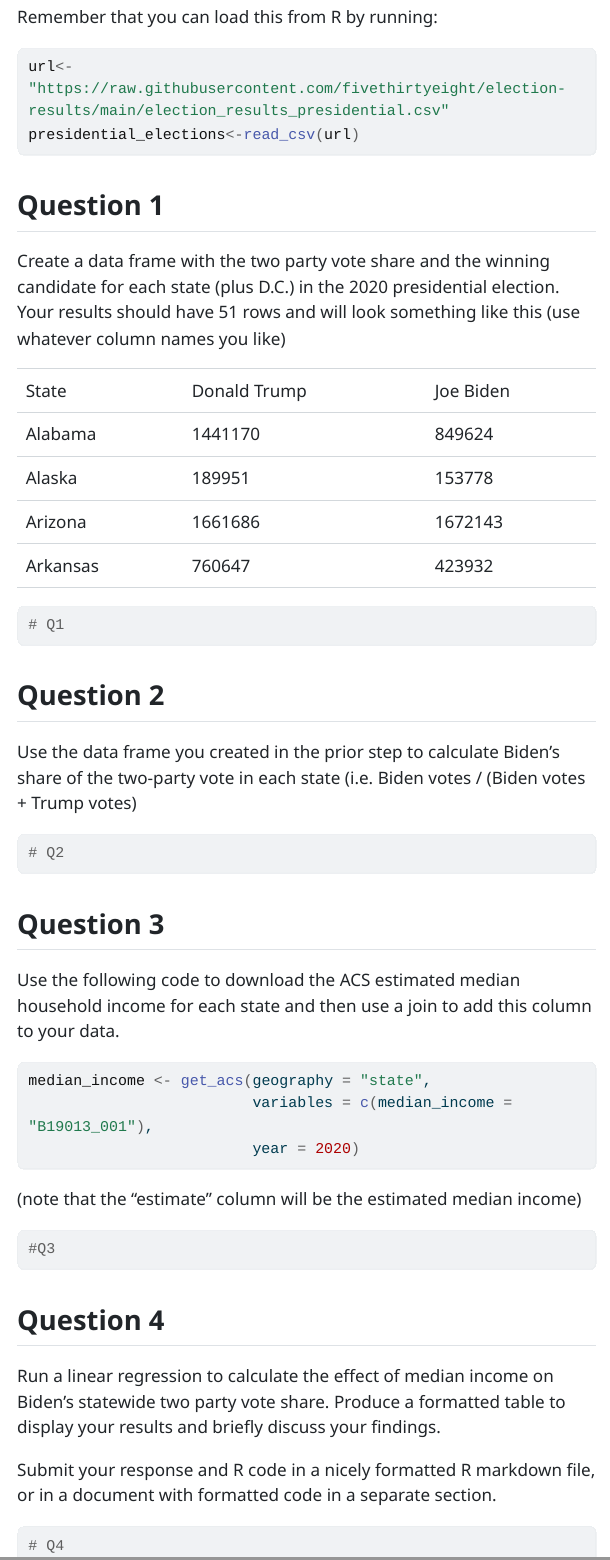
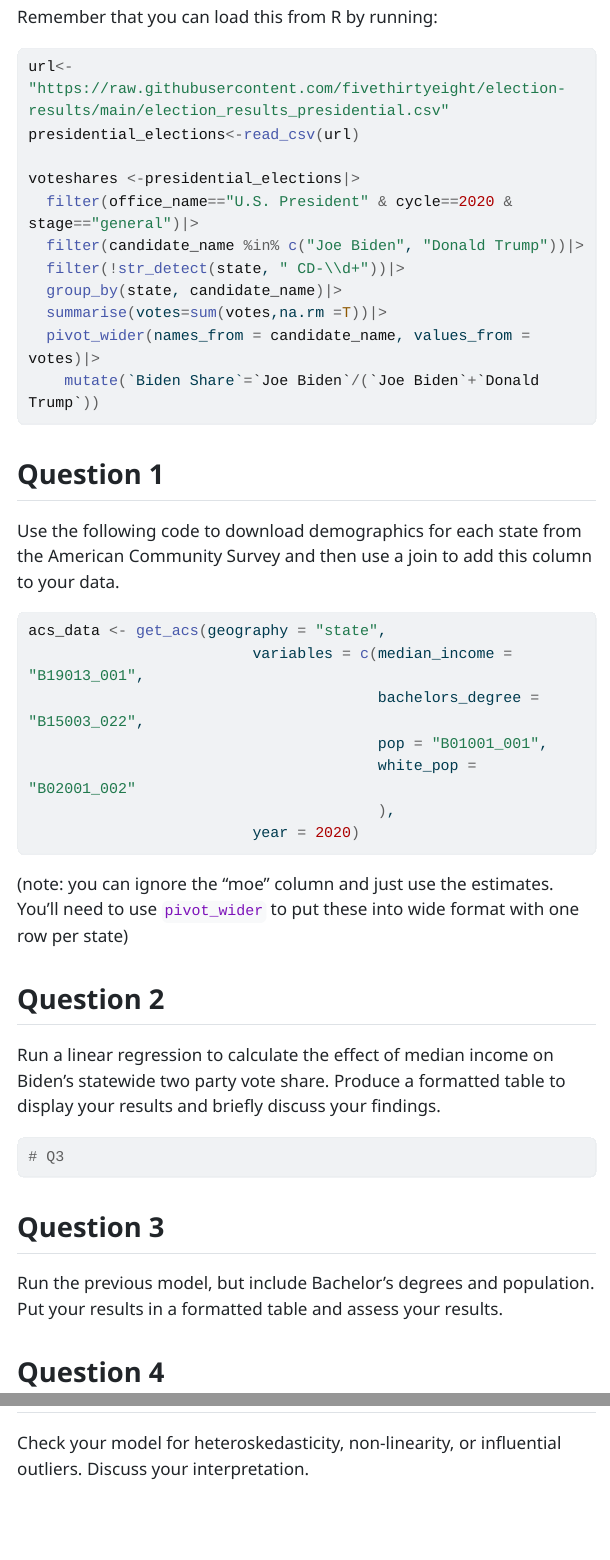
Before and after one commit to Neilblund/GVPT728-Winter-2026, a Quarto document (Homework and Classwork/Homework 01.qmd): the page in a window 1100 px wide, from 280 px down, and a second part further down, joined at a grey line. The pictures show the output file Homework and Classwork/Homework 01.html that the author committed with the source, opened offline; menus at the side of the page are left out; long lines of code are wrapped.

Commit message:
Add hw 1

````diff
--- a/Homework and Classwork/Homework 01.qmd
+++ b/Homework and Classwork/Homework 01.qmd
@@ -34,59 +34,64 @@ Remember that you can load this from R by running:
 
 url<-"https://raw.githubusercontent.com/fivethirtyeight/election-results/main/election_results_presidential.csv"
 presidential_elections<-read_csv(url)
+
+voteshares <-presidential_elections|>
+  filter(office_name=="U.S. President" & cycle==2020 & stage=="general")|>
+  filter(candidate_name %in% c("Joe Biden", "Donald Trump"))|>
+  filter(!str_detect(state, " CD-\\d+"))|>
+  group_by(state, candidate_name)|>
+  summarise(votes=sum(votes,na.rm =T))|>
+  pivot_wider(names_from = candidate_name, values_from = votes)|>
+    mutate(`Biden Share`=`Joe Biden`/(`Joe Biden`+`Donald Trump`))
+
 ```
+
 
 ## Question 1
 
-Create a data frame with the two party vote share and the winning candidate for each state (plus D.C.) in the 2020 presidential election. Your results should have 51 rows and will look something like this (use whatever column names you like)
-
-|          |              |           |
-|----------|--------------|-----------|
-| State    | Donald Trump | Joe Biden |
-| Alabama  | 1441170      | 849624    |
-| Alaska   | 189951       | 153778    |
-| Arizona  | 1661686      | 1672143   |
-| Arkansas | 760647       | 423932    |
+Use the following code to download demographics for each state from the American Community Survey and then use a join to add this column to your data.
 
 ```{r}
-# Q1
+
+acs_data <- get_acs(geography = "state",
+                         variables = c(median_income = "B19013_001",
+                                       bachelors_degree = "B15003_022",
+                                       pop = "B01001_001",
+                                       white_pop = "B02001_002"
+                                       ),
+                         year = 2020)
+```
+
+(note: you can ignore the "moe" column and just use the estimates. You'll need to use `pivot_wider` to put these into wide format with one row per state)
+
+
+## Question 2
+
+Run a linear regression to calculate the effect of median income on Biden's statewide two party vote share. Produce a formatted table to display your results and briefly discuss your findings.
+
+
+```{r}
+# Q3
 
 ```
 
-## Question 2
 
-Use the data frame you created in the prior step to calculate Biden's share of the two-party vote in each state (i.e. Biden votes / (Biden votes + Trump votes)
+
+## Question 3
+
+Run the previous model, but include Bachelor's degrees and population. Put your results in a formatted table and assess your results.
 
 ```{r}
-# Q2
+
 
 ```
 
-## Question 3
 
-Use the following code to download the ACS estimated median household income for each state and then use a join to add this column to your data.
+## Question 4
+
+Check your model for heteroskedasticity, non-linearity, or influential outliers. Discuss your interpretation.
 
 ```{r}
 
-median_income <- get_acs(geography = "state",
-                         variables = c(median_income = "B19013_001"),
-                         year = 2020)
-```
-
-(note that the "estimate" column will be the estimated median income)
-
-```{r}
-#Q3
 
 ```
-
-## Question 4
-
-Run a linear regression to calculate the effect of median income on Biden's statewide two party vote share. Produce a formatted table to display your results and briefly discuss your findings.
-
-Submit your response and R code in a nicely formatted R markdown file, or in a document with formatted code in a separate section.
-
-```{r}
-# Q4
-
-```
````
Also changed, not shown: Homework and Classwork/Homework 01.html.
